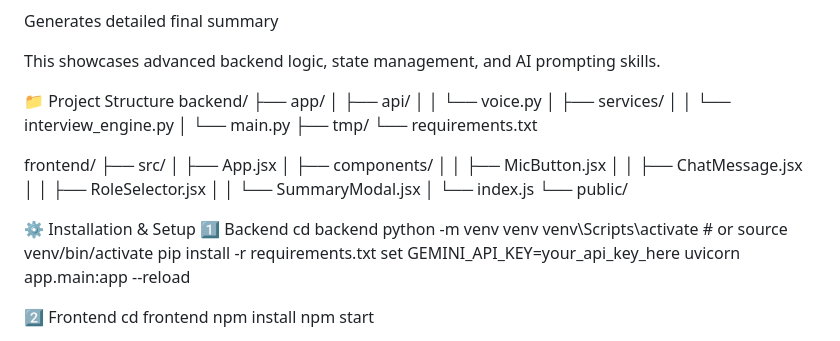
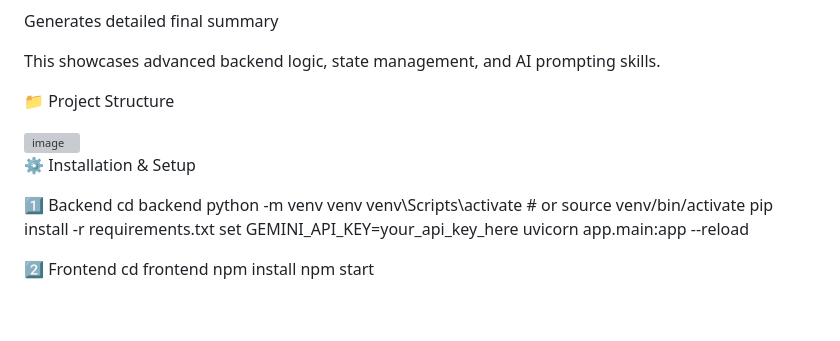
Before and after one commit to nanigunji/interview-practice-partner, a Markdown page: README.md, the part around the change. GitHub-like rendering; blank space fills up the shorter version; grey boxes are pictures that could not be loaded.

```diff
--- a/README.md
+++ b/README.md
@@ -126,28 +126,12 @@ Generates detailed final summary
 This showcases advanced backend logic, state management, and AI prompting skills.
 
 📁 Project Structure
-backend/
- ├── app/
- │   ├── api/
- │   │   └── voice.py
- │   ├── services/
- │   │   └── interview_engine.py
- │   └── main.py
- ├── tmp/
- └── requirements.txt
 
-frontend/
- ├── src/
- │   ├── App.jsx
- │   ├── components/
- │   │   ├── MicButton.jsx
- │   │   ├── ChatMessage.jsx
- │   │   ├── RoleSelector.jsx
- │   │   └── SummaryModal.jsx
- │   └── index.js
- └── public/
+<img width="355" height="689" alt="image" src="https://github.com/user-attachments/assets/fada0020-2a5b-4fd2-8421-e66ce62292e8" />
+
 
 ⚙️ Installation & Setup
+
 1️⃣ Backend
 cd backend
 python -m venv venv
```
